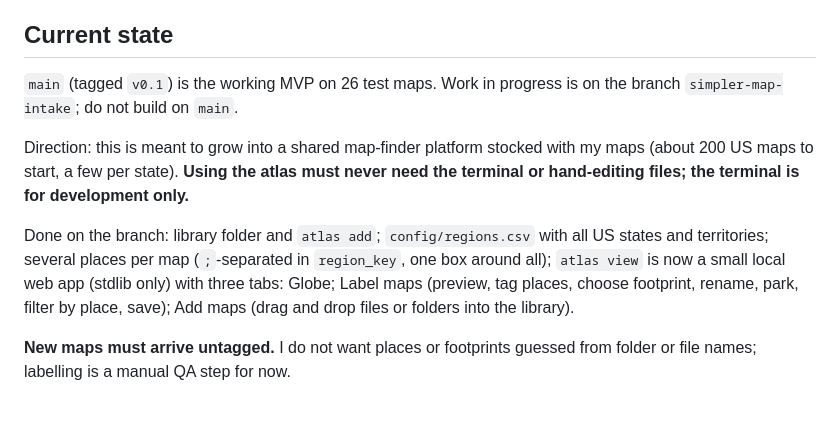
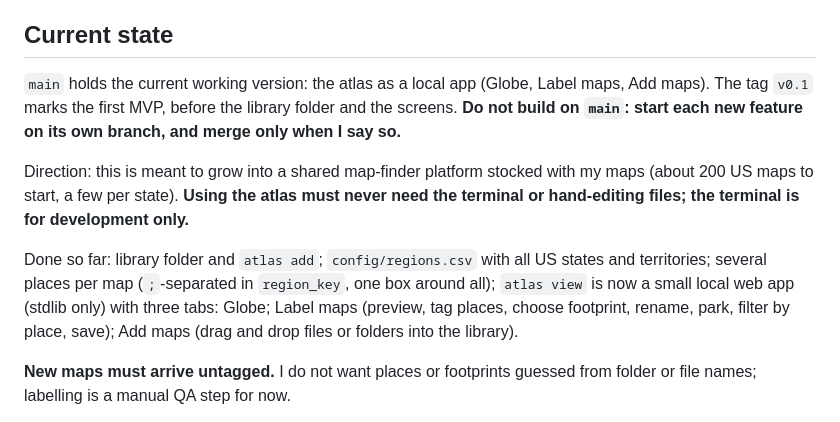
Before and after one commit to bjjahnke/map-library-atlas, a Markdown page: CLAUDE.md, the part around the change. Drawn GitHub-style.

Commit message:
Docs: describe main as the current version ahead of merging
Co-Authored-By: Claude Opus 5.5 <noreply@anthropic.com>

```diff
--- a/CLAUDE.md
+++ b/CLAUDE.md
@@ -23,11 +23,11 @@ Geospatial index of my local map collection (PDFs and images). Shows each map's
 - Never commit map files, personal paths, `config.yaml`, `config/map_manifest.csv`, `library/`, or `data/`.
 
 ## Current state
-`main` (tagged `v0.1`) is the working MVP on 26 test maps. Work in progress is on the branch `simpler-map-intake`; do not build on `main`.
+`main` holds the current working version: the atlas as a local app (Globe, Label maps, Add maps). The tag `v0.1` marks the first MVP, before the library folder and the screens. **Do not build on `main`: start each new feature on its own branch, and merge only when I say so.**
 
 Direction: this is meant to grow into a shared map-finder platform stocked with my maps (about 200 US maps to start, a few per state). **Using the atlas must never need the terminal or hand-editing files; the terminal is for development only.**
 
-Done on the branch: library folder and `atlas add`; `config/regions.csv` with all US states and territories; several places per map (`;`-separated in `region_key`, one box around all); `atlas view` is now a small local web app (stdlib only) with three tabs: Globe; Label maps (preview, tag places, choose footprint, rename, park, filter by place, save); Add maps (drag and drop files or folders into the library).
+Done so far: library folder and `atlas add`; `config/regions.csv` with all US states and territories; several places per map (`;`-separated in `region_key`, one box around all); `atlas view` is now a small local web app (stdlib only) with three tabs: Globe; Label maps (preview, tag places, choose footprint, rename, park, filter by place, save); Add maps (drag and drop files or folders into the library).
 
 **New maps must arrive untagged.** I do not want places or footprints guessed from folder or file names; labelling is a manual QA step for now.
 
```
Also changed, not shown: PROJECT_SCOPE.md (+2 -2 lines).
